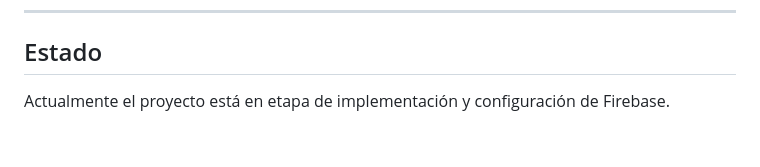
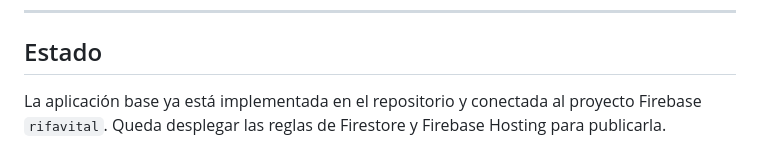
Before and after one commit to guerrasur/rifavital, a Markdown page: README.md, the part around the change. GitHub-like rendering.

Commit message:
docs: update implementation status

```diff
--- a/README.md
+++ b/README.md
@@ -337,4 +337,4 @@ Posibles mejoras futuras:
 
 ## Estado
 
-Actualmente el proyecto está en etapa de implementación y configuración de Firebase.
+La aplicación base ya está implementada en el repositorio y conectada al proyecto Firebase `rifavital`. Queda desplegar las reglas de Firestore y Firebase Hosting para publicarla.
```
